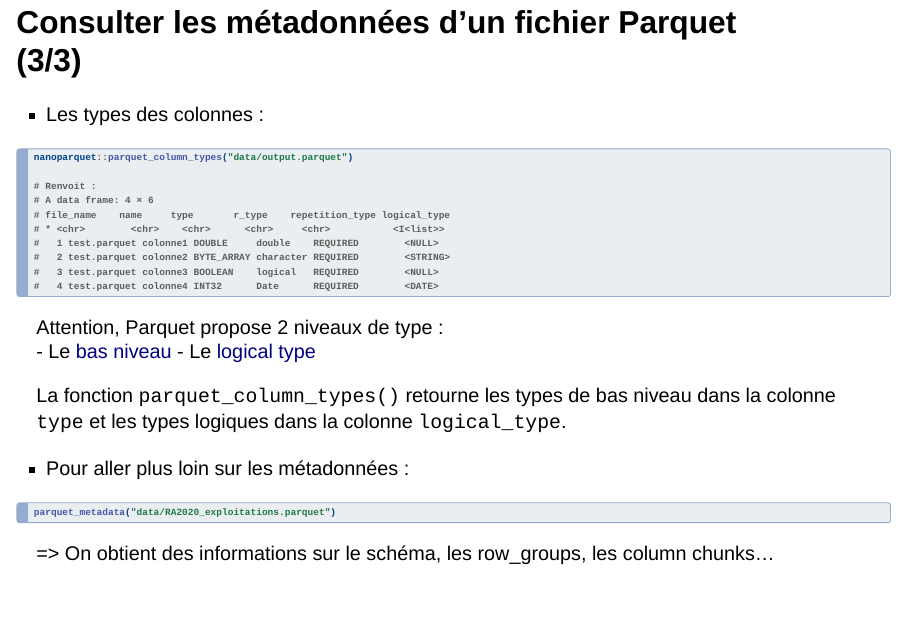
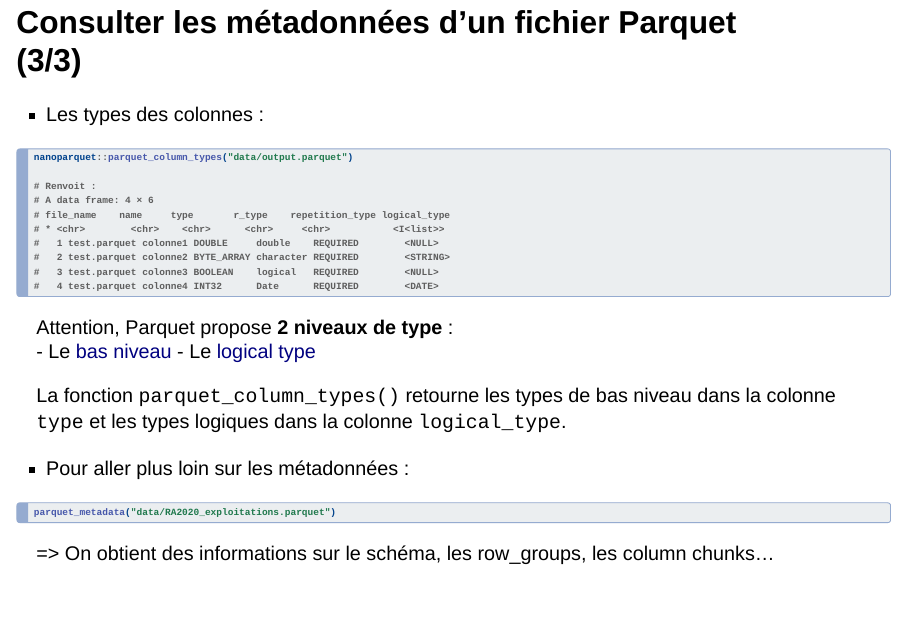
Before and after one commit to SSM-Agriculture/formation-R-perf-06-parquet, a Quarto document (02_utilisationparquet.qmd): page 14 of 30. Rendered offline with R 4.5, knitr and Pandoc in place of Quarto, with nearby package versions; drawn as Slidy slides in place of the format the file asks for.

Commit message:
chore: correction typo dans utilisationparquet

````diff
--- a/02_utilisationparquet.qmd
+++ b/02_utilisationparquet.qmd
@@ -259,7 +259,7 @@ nanoparquet::parquet_column_types("data/output.parquet")
 #   4 test.parquet colonne4 INT32      Date      REQUIRED        <DATE>
 ```
 
-Attention, Parquet propose 2 niveaux de type :
+Attention, Parquet propose **2 niveaux de type** :
 - Le [bas niveau](https://parquet.apache.org/docs/file-format/types/)
 - Le [logical type](https://github.com/apache/parquet-format/blob/master/LogicalTypes.md)
 
````
